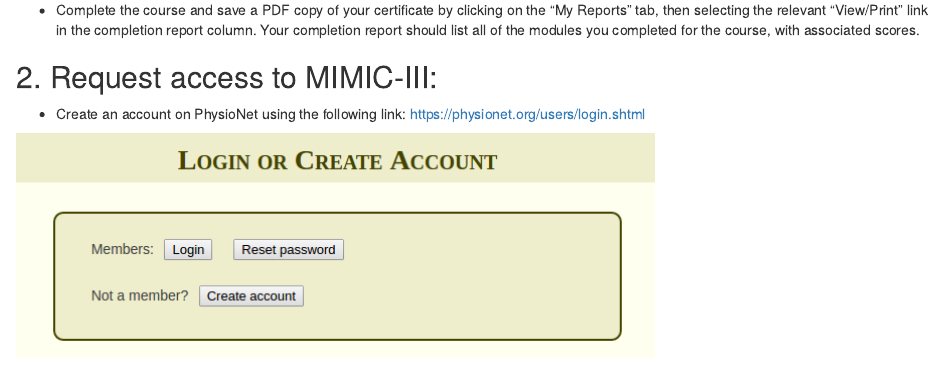
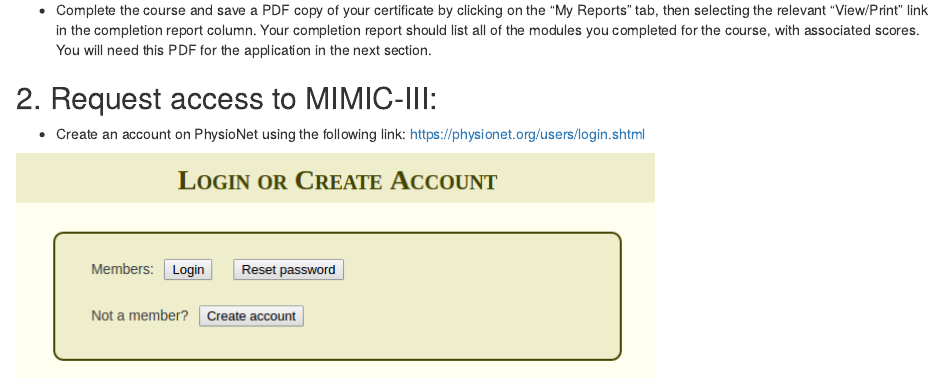
Before and after one commit to uclhal/datathon-2016, an R Markdown document (01-pre-datathon.Rmd): the page in a window 1100 px wide, from 1300 px down. Rendered offline with R 4.5, knitr and Pandoc, with nearby package versions.

Commit message:
bit more info

```diff
--- a/01-pre-datathon.Rmd
+++ b/01-pre-datathon.Rmd
@@ -29,7 +29,7 @@
 
 ![](./assets/citi-specimens.png)
 
-- Complete the course and save a PDF copy of your certificate by clicking on the "My Reports" tab, then selecting the relevant "View/Print" link in the completion report column.  Your completion report should list all of the modules you completed for the course, with associated scores.
+- Complete the course and save a PDF copy of your certificate by clicking on the "My Reports" tab, then selecting the relevant "View/Print" link in the completion report column.  Your completion report should list all of the modules you completed for the course, with associated scores. You will need this PDF for the application in the next section.
 
 ## 2. Request access to MIMIC-III:
 
```
